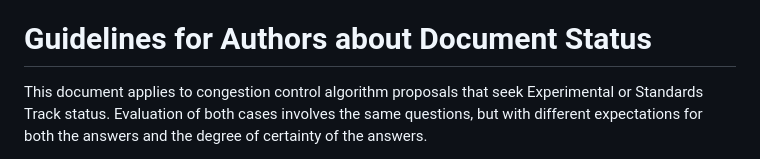
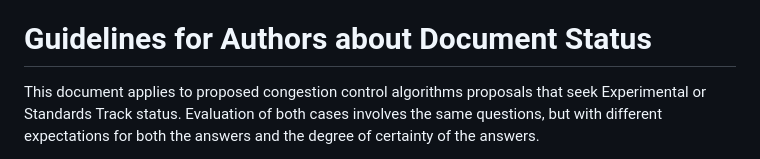
Before and after one commit to ietf-wg-ccwg/rfc5033bis, a Markdown page: draft-ietf-ccwg-rfc5033bis.md, the part around the change. Rendered like a GitHub page.

```diff
--- a/draft-ietf-ccwg-rfc5033bis.md
+++ b/draft-ietf-ccwg-rfc5033bis.md
@@ -227,7 +227,7 @@ to do the work implied by the remainder of this document.
 
 # Guidelines for Authors about Document Status
 
-This document applies to congestion control algorithm proposals that seek Experimental or
+This document applies to proposed congestion control algorithms proposals that seek Experimental or
 Standards Track status. Evaluation of both cases involves the same questions,
 but with different expectations for both the answers and the degree of
 certainty of the answers.
```
